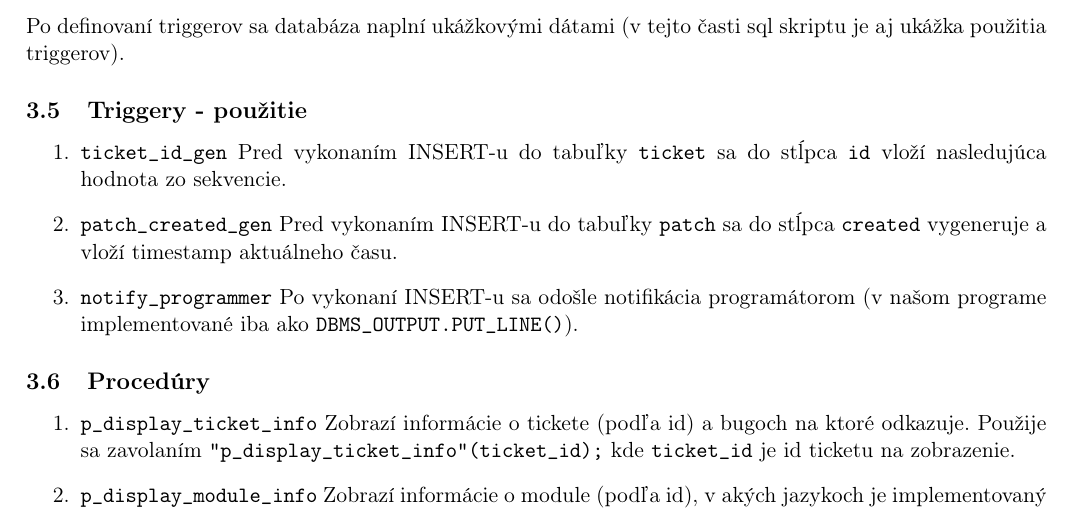
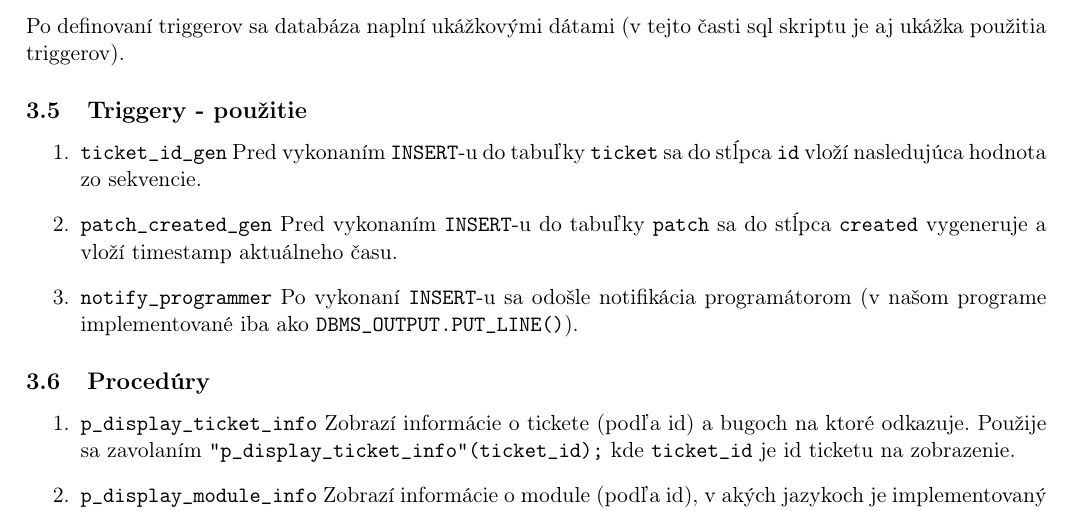
Before and after one commit to KLZ-0/ids-project, a LaTeX document (ids.tex): part of page 4 of 5, cut so that both start at the same text. Compiled offline with pdfLaTeX.

Commit message:
Fix INSERT

```diff
--- a/ids.tex
+++ b/ids.tex
@@ -98,11 +98,11 @@
 
     \begin{enumerate}
         \item \texttt{ticket\_id\_gen}
-        Pred vykonaním INSERT-u do tabuľky \texttt{ticket} sa do stĺpca \texttt{id} vloží nasledujúca hodnota zo sekvencie.
+        Pred vykonaním \texttt{INSERT}-u do tabuľky \texttt{ticket} sa do stĺpca \texttt{id} vloží nasledujúca hodnota zo sekvencie.
         \item \texttt{patch\_created\_gen}
-        Pred vykonaním INSERT-u do tabuľky \texttt{patch} sa do stĺpca \texttt{created} vygeneruje a vloží timestamp aktuálneho času.
+        Pred vykonaním \texttt{INSERT}-u do tabuľky \texttt{patch} sa do stĺpca \texttt{created} vygeneruje a vloží timestamp aktuálneho času.
         \item \texttt{notify\_programmer}
-        Po vykonaní INSERT-u sa odošle notifikácia programátorom (v našom programe implementované iba ako \texttt{DBMS\_OUTPUT.PUT\_LINE()}).
+        Po vykonaní \texttt{INSERT}-u sa odošle notifikácia programátorom (v našom programe implementované iba ako \texttt{DBMS\_OUTPUT.PUT\_LINE()}).
     \end{enumerate}
 
     \subsection{Procedúry}\label{subsec:procedúry}
```
